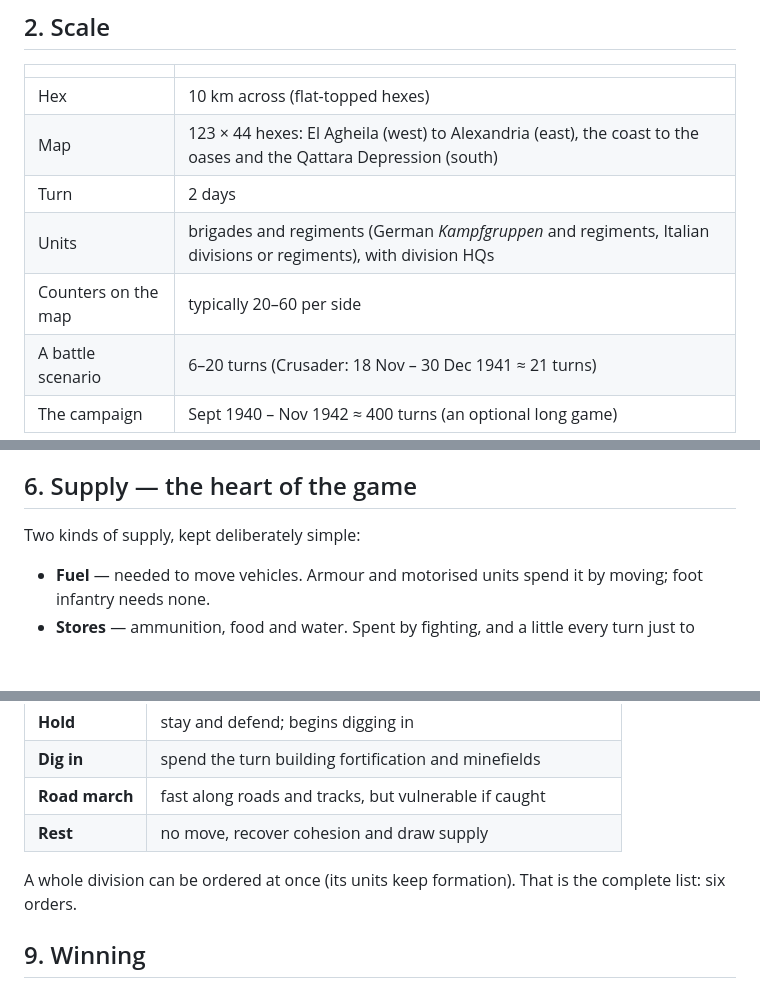
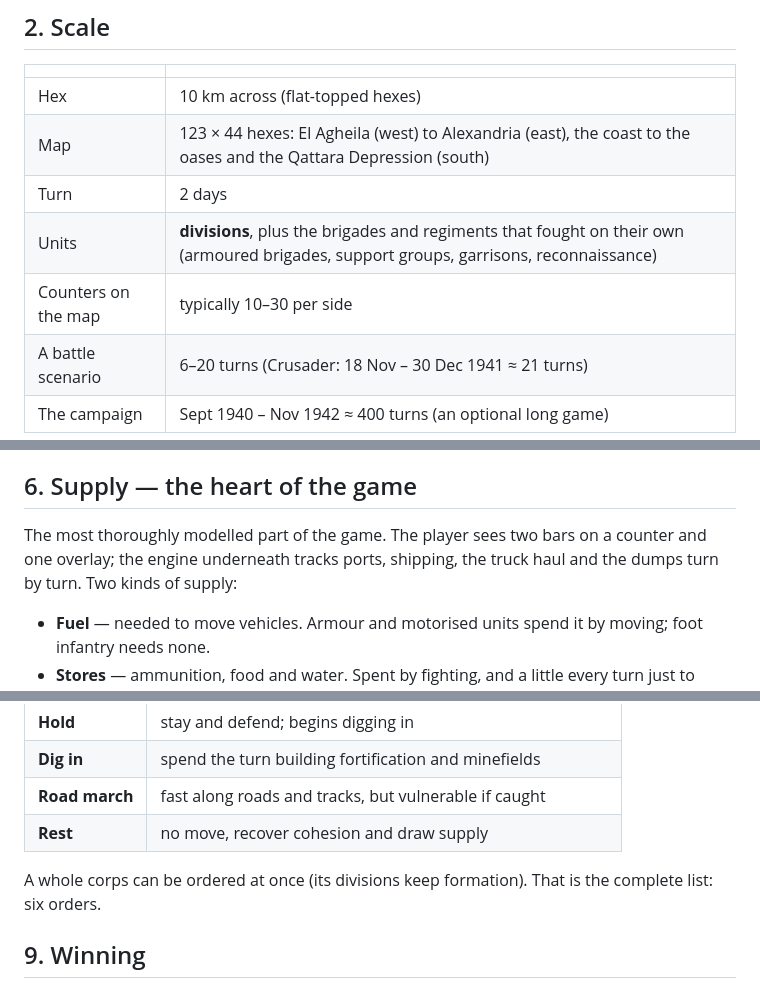
Before and after one commit to blueairblob/north_africa_ww2, a Markdown page: DESIGN.md, 3 parts joined by grey strips. GitHub-like rendering; blank space fills up the shorter version.

```diff
--- a/DESIGN.md
+++ b/DESIGN.md
@@ -38,8 +40,8 @@ The three things the campaign was really about, and that the game is built on:
 | Hex | 10 km across (flat-topped hexes) |
 | Map | 123 × 44 hexes: El Agheila (west) to Alexandria (east), the coast to the oases and the Qattara Depression (south) |
 | Turn | 2 days |
-| Units | brigades and regiments (German *Kampfgruppen* and regiments, Italian divisions or regiments), with division HQs |
-| Counters on the map | typically 20–60 per side |
+| Units | **divisions**, plus the brigades and regiments that fought on their own (armoured brigades, support groups, garrisons, reconnaissance) |
+| Counters on the map | typically 10–30 per side |
 | A battle scenario | 6–20 turns (Crusader: 18 Nov – 30 Dec 1941 ≈ 21 turns) |
 | The campaign | Sept 1940 – Nov 1942 ≈ 400 turns (an optional long game) |
 
@@ -171,7 +173,9 @@ hidden orders, not from random numbers.)
 
 ## 6. Supply — the heart of the game
 
-Two kinds of supply, kept deliberately simple:
+The most thoroughly modelled part of the game. The player sees two bars on a
+counter and one overlay; the engine underneath tracks ports, shipping, the
+truck haul and the dumps turn by turn. Two kinds of supply:
 
 - **Fuel** — needed to move vehicles. Armour and motorised units spend it by
   moving; foot infantry needs none.
@@ -235,7 +239,7 @@ order).
 | **Road march** | fast along roads and tracks, but vulnerable if caught |
 | **Rest** | no move, recover cohesion and draw supply |
 
-A whole division can be ordered at once (its units keep formation). That is the
+A whole corps can be ordered at once (its divisions keep formation). That is the
 complete list: six orders.
 
 ## 9. Winning
```
Also changed, not shown: other parts of DESIGN.md (+71 -12 lines).
